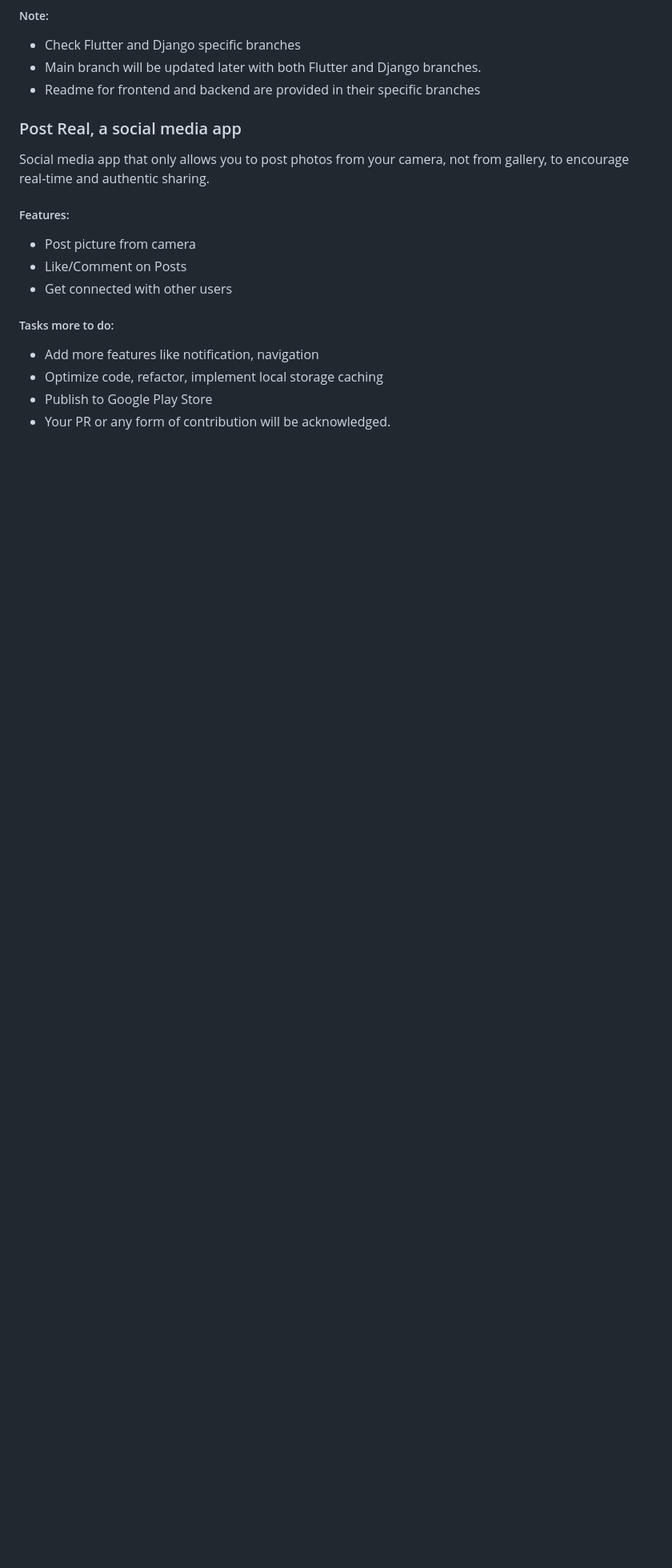
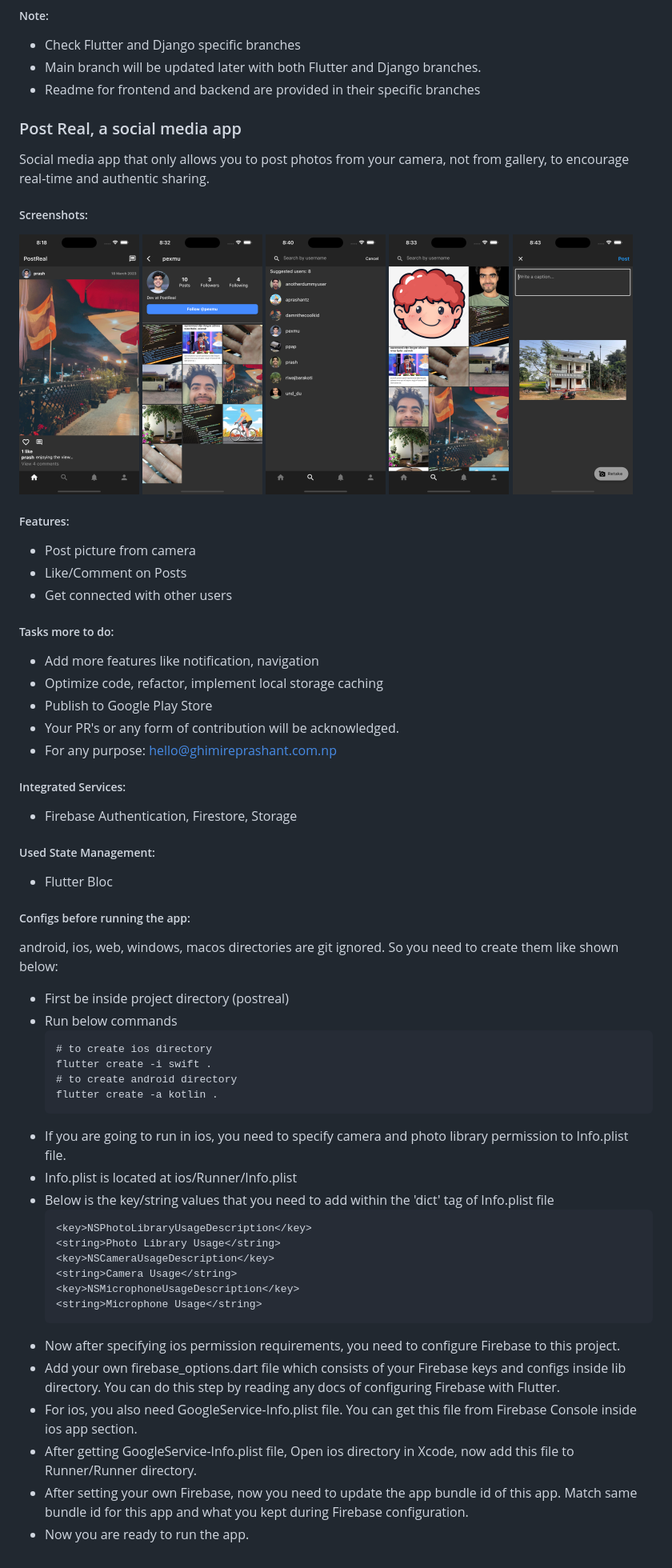
Before and after one commit to prash5t/postreal, a Markdown page: README.md, the part around the change. Shown: that part at 80% size. GitHub-like rendering; pictures changed too: docs/post_ss.png (added), docs/postpic_ss.png (added), docs/profile_ss.png (added); blank space fills up the shorter version.

Commit message:
to previous

````diff
--- a/README.md
+++ b/README.md
@@ -7,6 +7,10 @@
 ### Post Real, a social media app
 
 Social media app that only allows you to post photos from your camera, not from gallery, to encourage real-time and authentic sharing.
+
+##### Screenshots:
+
+![Post Screenshot](./docs/post_ss.png) ![Profile Screenshot](./docs/profile_ss.png) ![Search Users Screenshot](./docs/searchusers_ss.png) ![Search Feed Screenshot](./docs/searchfeed_ss.png) ![Post Picture Screenshot](./docs/postpic_ss.png)
 
 ##### Features:
 
@@ -19,4 +23,43 @@ Social media app that only allows you to post photos from your camera, not from
 - Add more features like notification, navigation
 - Optimize code, refactor, implement local storage caching
 - Publish to Google Play Store
-- Your PR or any form of contribution will be acknowledged.
+- Your PR's or any form of contribution will be acknowledged.
+- For any purpose: hello@ghimireprashant.com.np
+
+##### Integrated Services:
+
+- Firebase Authentication, Firestore, Storage
+
+##### Used State Management:
+
+- Flutter Bloc
+
+##### Configs before running the app:
+
+android, ios, web, windows, macos directories are git ignored. So you need to create them like shown below:
+
+- First be inside project directory (postreal)
+- Run below commands
+  ```
+  # to create ios directory
+  flutter create -i swift .
+  # to create android directory
+  flutter create -a kotlin .
+  ```
+- If you are going to run in ios, you need to specify camera and photo library permission to Info.plist file.
+- Info.plist is located at ios/Runner/Info.plist
+- Below is the key/string values that you need to add within the 'dict' tag of Info.plist file
+  ```
+  <key>NSPhotoLibraryUsageDescription</key>
+  <string>Photo Library Usage</string>
+  <key>NSCameraUsageDescription</key>
+  <string>Camera Usage</string>
+  <key>NSMicrophoneUsageDescription</key>
+  <string>Microphone Usage</string>
+  ```
+- Now after specifying ios permission requirements, you need to configure Firebase to this project.
+- Add your own firebase_options.dart file which consists of your Firebase keys and configs inside lib directory. You can do this step by reading any docs of configuring Firebase with Flutter.
+- For ios, you also need GoogleService-Info.plist file. You can get this file from Firebase Console inside ios app section.
+- After getting GoogleService-Info.plist file, Open ios directory in Xcode, now add this file to Runner/Runner directory.
+- After setting your own Firebase, now you need to update the app bundle id of this app. Match same bundle id for this app and what you kept during Firebase configuration.
+- Now you are ready to run the app.
````
Also changed, not shown: 1 other file.
